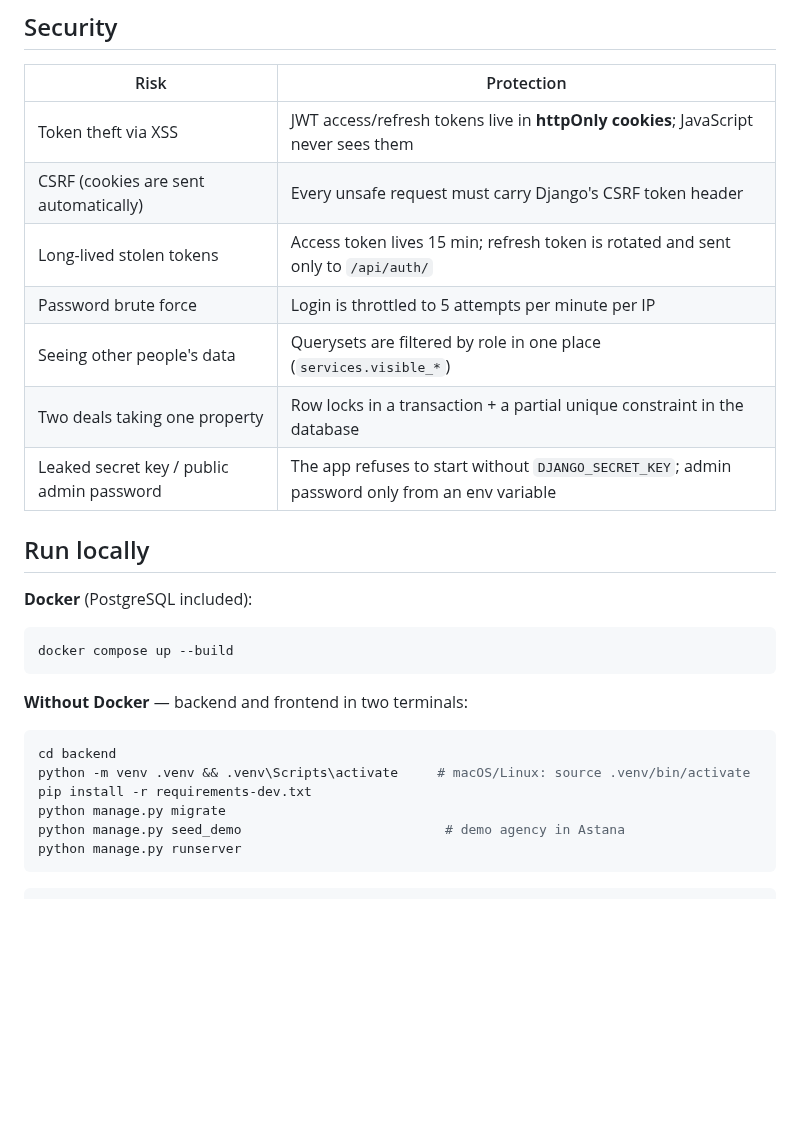
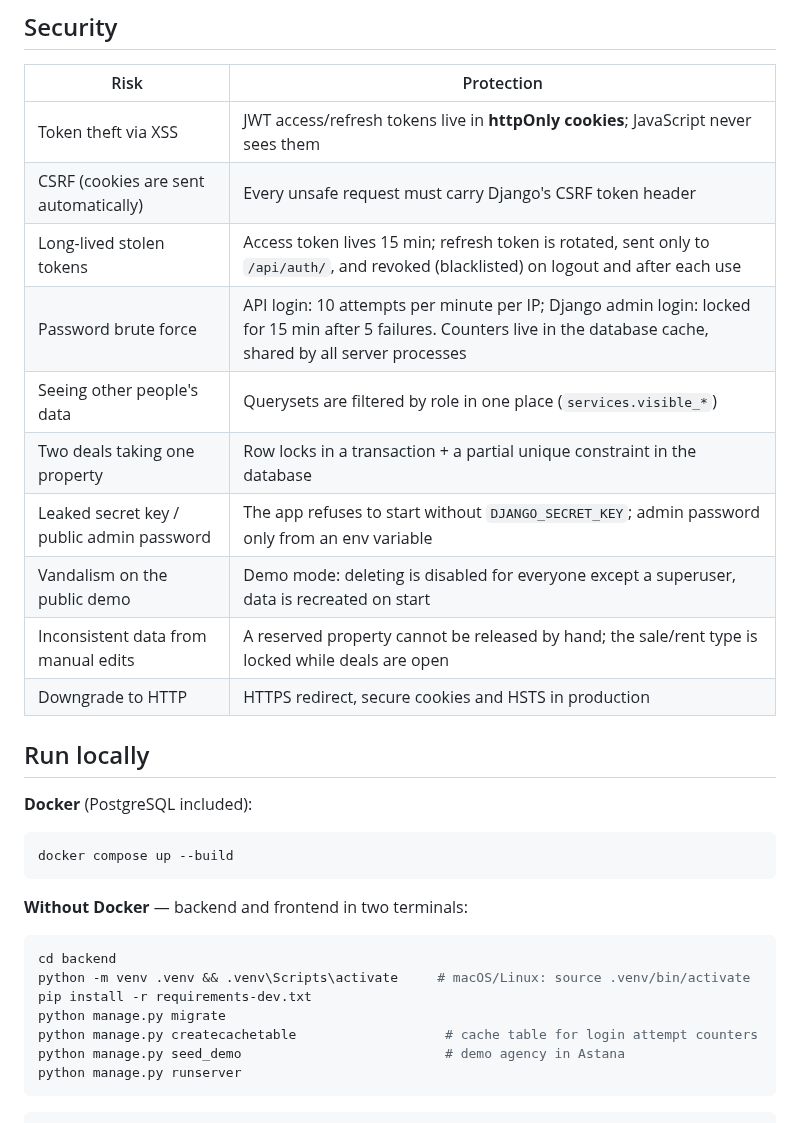
Before and after one commit to nurpeisovnurbolofficial/realty-crm, a Markdown page: README.md, the part around one of its changes. Rendered like a GitHub page; blank space fills up the shorter version.

````diff
--- a/README.md
+++ b/README.md
@@ -82,11 +86,14 @@ User (manager | head)
 |---|---|
 | Token theft via XSS | JWT access/refresh tokens live in **httpOnly cookies**; JavaScript never sees them |
 | CSRF (cookies are sent automatically) | Every unsafe request must carry Django's CSRF token header |
-| Long-lived stolen tokens | Access token lives 15 min; refresh token is rotated and sent only to `/api/auth/` |
-| Password brute force | Login is throttled to 5 attempts per minute per IP |
+| Long-lived stolen tokens | Access token lives 15 min; refresh token is rotated, sent only to `/api/auth/`, and revoked (blacklisted) on logout and after each use |
+| Password brute force | API login: 10 attempts per minute per IP; Django admin login: locked for 15 min after 5 failures. Counters live in the database cache, shared by all server processes |
 | Seeing other people's data | Querysets are filtered by role in one place (`services.visible_*`) |
 | Two deals taking one property | Row locks in a transaction + a partial unique constraint in the database |
 | Leaked secret key / public admin password | The app refuses to start without `DJANGO_SECRET_KEY`; admin password only from an env variable |
+| Vandalism on the public demo | Demo mode: deleting is disabled for everyone except a superuser, data is recreated on start |
+| Inconsistent data from manual edits | A reserved property cannot be released by hand; the sale/rent type is locked while deals are open |
+| Downgrade to HTTP | HTTPS redirect, secure cookies and HSTS in production |
 
 ## Run locally
 
@@ -103,6 +110,7 @@ cd backend
 python -m venv .venv && .venv\Scripts\activate     # macOS/Linux: source .venv/bin/activate
 pip install -r requirements-dev.txt
 python manage.py migrate
+python manage.py createcachetable                   # cache table for login attempt counters
 python manage.py seed_demo                          # demo agency in Astana
 python manage.py runserver
 ```
````
Also changed, not shown: other parts of README.md (+9 -2 lines), docs/screenshots/dashboard.jpg, 1 other file.
